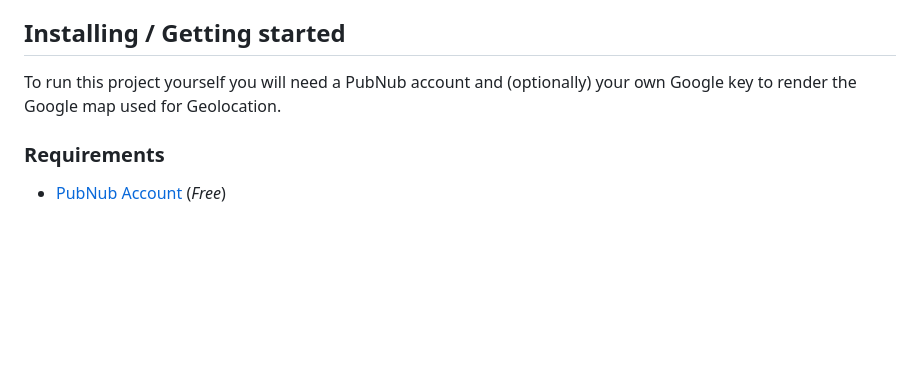
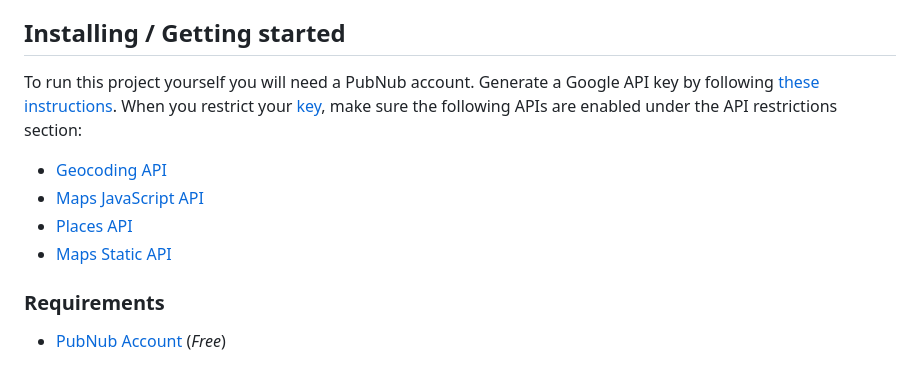
Before and after one commit to PubNubDevelopers/PubNub-Showcase, a Markdown page: README.md, the part around the change. Drawn GitHub-style; blank space fills up the shorter version.

Commit message:
Updated Getting Started Section

```diff
--- a/README.md
+++ b/README.md
@@ -27,7 +27,11 @@ Firefox will not allow you to share storage between pages.  This is a [feature a
 
 ## Installing / Getting started
 
-To run this project yourself you will need a PubNub account and (optionally) your own Google key to render the Google map used for Geolocation.
+To run this project yourself you will need a PubNub account. Generate a Google API key by following [these instructions](https://developers.google.com/maps/documentation/javascript/get-api-key). When you restrict your [key](https://console.cloud.google.com/apis/credentials/key/), make sure the following APIs are enabled under the API restrictions section:
+- [Geocoding API](https://developers.google.com/maps/documentation/geocoding/overview)
+- [Maps JavaScript API](https://developers.google.com/maps/documentation/javascript/overview)
+- [Places API](https://developers.google.com/maps/documentation/places/web-service/overview)
+- [Maps Static API](https://developers.google.com/maps/documentation/maps-static/overview)
 
 
 ### Requirements
```
